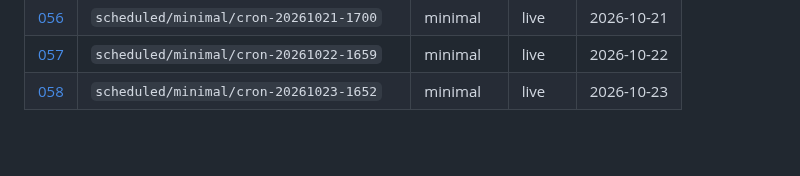
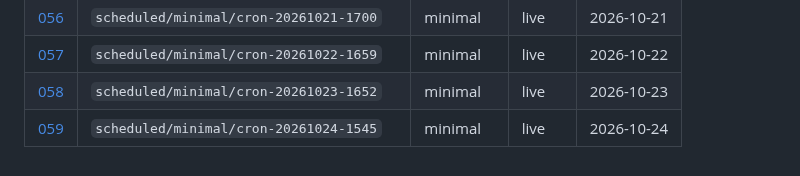
Before and after one commit to aadya-khanna/li-agentic-simulation, a Markdown page: research/runs/README.md, the part around the change. Rendered like a GitHub page; blank space fills up the shorter version.

Commit message:
research(runs): automated note from scheduled 7-day season
Generated by .github/workflows/scheduled-season.yml

```diff
--- a/research/runs/README.md
+++ b/research/runs/README.md
@@ -62,3 +62,4 @@ Full **7-day** seasons only. No smoke or truncated runs.
 | [056](056-scheduled-minimal-cron-20261021-1700.md) | `scheduled/minimal/cron-20261021-1700` | minimal | live | 2026-10-21 |
 | [057](057-scheduled-minimal-cron-20261022-1659.md) | `scheduled/minimal/cron-20261022-1659` | minimal | live | 2026-10-22 |
 | [058](058-scheduled-minimal-cron-20261023-1652.md) | `scheduled/minimal/cron-20261023-1652` | minimal | live | 2026-10-23 |
+| [059](059-scheduled-minimal-cron-20261024-1545.md) | `scheduled/minimal/cron-20261024-1545` | minimal | live | 2026-10-24 |
```
Also changed, not shown: research/runs/059-scheduled-minimal-cron-20261024-1545.md (added, +49 -0 lines).
